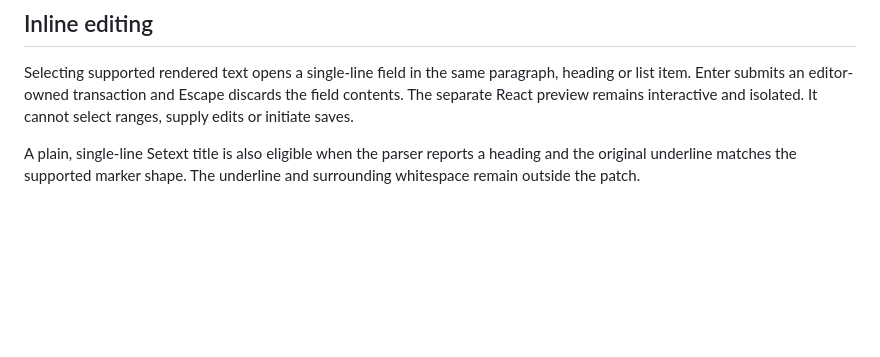
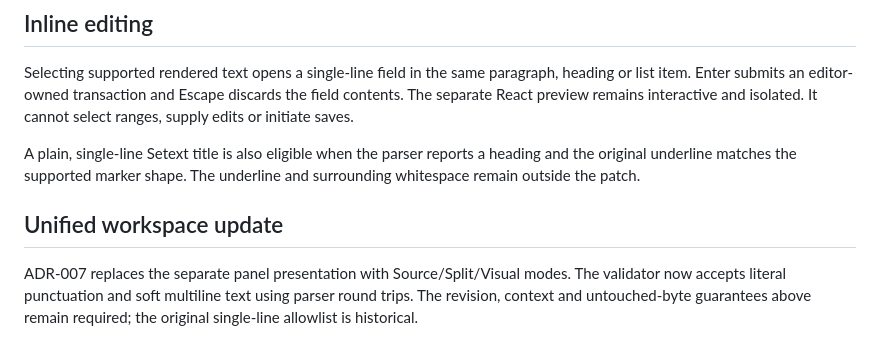
Before and after one commit to TomasDelon/programmable-notes, a Markdown page: docs/decisions/ADR-005-paragraph-editing.md, the part around the change. Rendered like a GitHub page; blank space fills up the shorter version.

```diff
--- a/docs/decisions/ADR-005-paragraph-editing.md
+++ b/docs/decisions/ADR-005-paragraph-editing.md
@@ -19,3 +19,10 @@ A root list is eligible when every item contains just a single-line literal para
 Selecting supported rendered text opens a single-line field in the same paragraph, heading or list item. Enter submits an editor-owned transaction and Escape discards the field contents. The separate React preview remains interactive and isolated. It cannot select ranges, supply edits or initiate saves.
 
 A plain, single-line Setext title is also eligible when the parser reports a heading and the original underline matches the supported marker shape. The underline and surrounding whitespace remain outside the patch.
+
+## Unified workspace update
+
+ADR-007 replaces the separate panel presentation with Source/Split/Visual modes.
+The validator now accepts literal punctuation and soft multiline text using
+parser round trips. The revision, context and untouched-byte guarantees above
+remain required; the original single-line allowlist is historical.
```
Also changed, not shown: README.md (+3 -3 lines), docs/IMPLEMENTATION_STATUS.md (+18 -1 lines), docs/decisions/ADR-007-unified-workspace.md (added, +35 -0 lines), docs/ux-evidence/README.md (added, +26 -0 lines), docs/ux-evidence/before/desktop.png (added), docs/ux-evidence/before/mobile.png (added), docs/ux-evidence/before/tablet.png (added), 11 other files.
